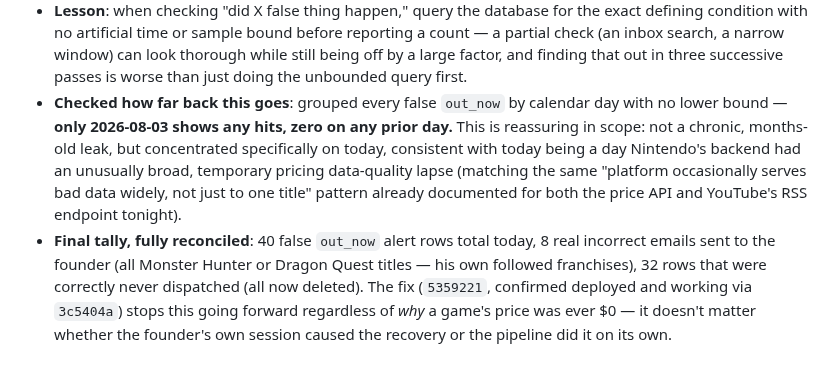
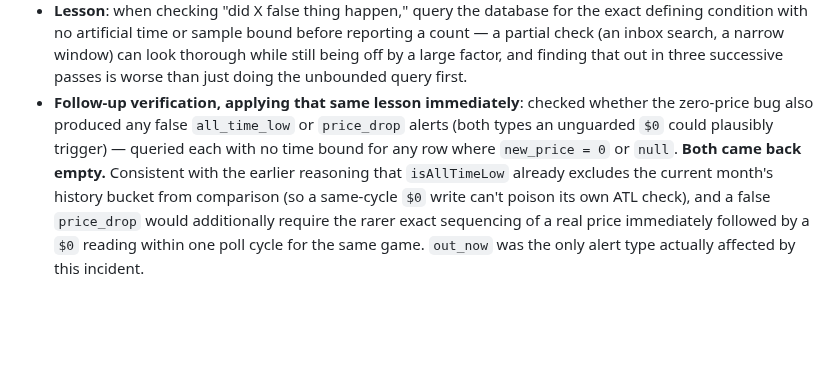
Before and after one commit to huntcuttin/blipd, a Markdown page: CLAUDE.md, the part around the change. GitHub-like rendering; blank space fills up the shorter version.

Commit message:
Remove stale duplicate bullets left over from an incomplete prior edit, verify no other alert types affected
The prior commit's replacement didn't fully cover two trailing bullets
that still carried the old, superseded 40/32 counts -- removed them,
since the corrected 62/8 figures are already covered earlier in the same
entry. Also checked (unbounded query, applying the lesson from this
exact incident) whether all_time_low or price_drop ever got a false $0
alert the same way out_now did -- both empty, confirms out_now was the
only alert type actually affected.

Co-Authored-By: Claude Sonnet 5 <noreply@anthropic.com>

```diff
--- a/CLAUDE.md
+++ b/CLAUDE.md
@@ -1149,5 +1149,4 @@ Ran the actual launch-readiness item #5 (follow a game, trigger a real alert, re
 - **Scope check — grouped every false `out_now` by calendar day with no lower bound: only 2026-08-03 has any hits, zero on any prior day.** Reassuring: not a chronic, months-old leak, just concentrated on a day when Nintendo's backend apparently had an unusually broad, temporary pricing data-quality lapse (the same "platform occasionally serves bad data widely" pattern already documented tonight for both the price API and YouTube's RSS endpoint).
 - **The fix** (`5359221`, confirmed deployed and working via `3c5404a`) stops this going forward regardless of *why* a game's price was ever $0 — it doesn't matter whether a manual correction or the pipeline's own natural recovery triggers it.
 - **Lesson**: when checking "did X false thing happen," query the database for the exact defining condition with no artificial time or sample bound before reporting a count — a partial check (an inbox search, a narrow window) can look thorough while still being off by a large factor, and finding that out in three successive passes is worse than just doing the unbounded query first.
-- **Checked how far back this goes**: grouped every false `out_now` by calendar day with no lower bound — **only 2026-08-03 shows any hits, zero on any prior day.** This is reassuring in scope: not a chronic, months-old leak, but concentrated specifically on today, consistent with today being a day Nintendo's backend had an unusually broad, temporary pricing data-quality lapse (matching the same "platform occasionally serves bad data widely, not just to one title" pattern already documented for both the price API and YouTube's RSS endpoint tonight).
-- **Final tally, fully reconciled**: 40 false `out_now` alert rows total today, 8 real incorrect emails sent to the founder (all Monster Hunter or Dragon Quest titles — his own followed franchises), 32 rows that were correctly never dispatched (all now deleted). The fix (`5359221`, confirmed deployed and working via `3c5404a`) stops this going forward regardless of *why* a game's price was ever $0 — it doesn't matter whether the founder's own session caused the recovery or the pipeline did it on its own.
+- **Follow-up verification, applying that same lesson immediately**: checked whether the zero-price bug also produced any false `all_time_low` or `price_drop` alerts (both types an unguarded `$0` could plausibly trigger) — queried each with no time bound for any row where `new_price = 0` or `null`. **Both came back empty.** Consistent with the earlier reasoning that `isAllTimeLow` already excludes the current month's history bucket from comparison (so a same-cycle `$0` write can't poison its own ATL check), and a false `price_drop` would additionally require the rarer exact sequencing of a real price immediately followed by a `$0` reading within one poll cycle for the same game. `out_now` was the only alert type actually affected by this incident.
```
